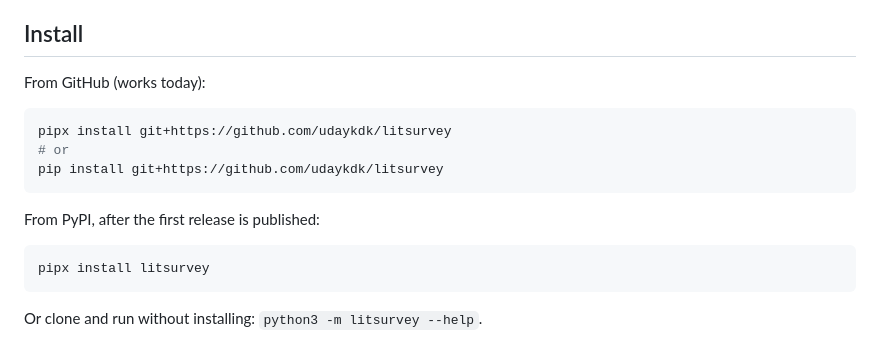
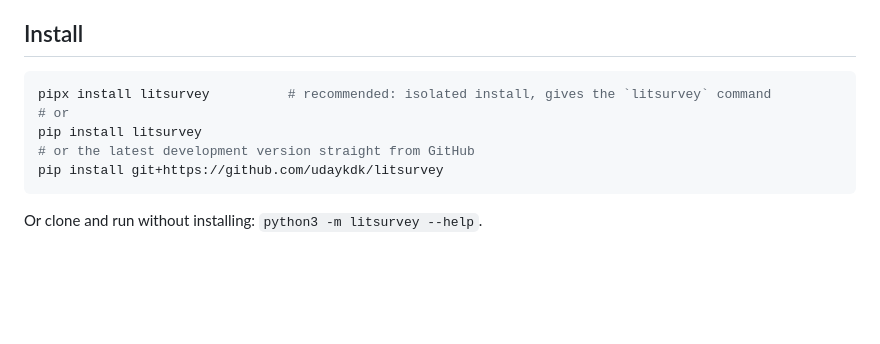
Before and after one commit to udaykdk/litsurvey, a Markdown page: README.md, the part around the change. Drawn GitHub-style; blank space fills up the shorter version.

Commit message:
README: PyPI is live, show pipx install litsurvey first
Co-Authored-By: Claude Fable 5.1 <noreply@anthropic.com>

````diff
--- a/README.md
+++ b/README.md
@@ -42,18 +42,12 @@ newer.
 
 ## Install
 
-From GitHub (works today):
-
 ```bash
-pipx install git+https://github.com/udaykdk/litsurvey
+pipx install litsurvey          # recommended: isolated install, gives the `litsurvey` command
 # or
+pip install litsurvey
+# or the latest development version straight from GitHub
 pip install git+https://github.com/udaykdk/litsurvey
-```
-
-From PyPI, after the first release is published:
-
-```bash
-pipx install litsurvey
 ```
 
 Or clone and run without installing: `python3 -m litsurvey --help`.
````
